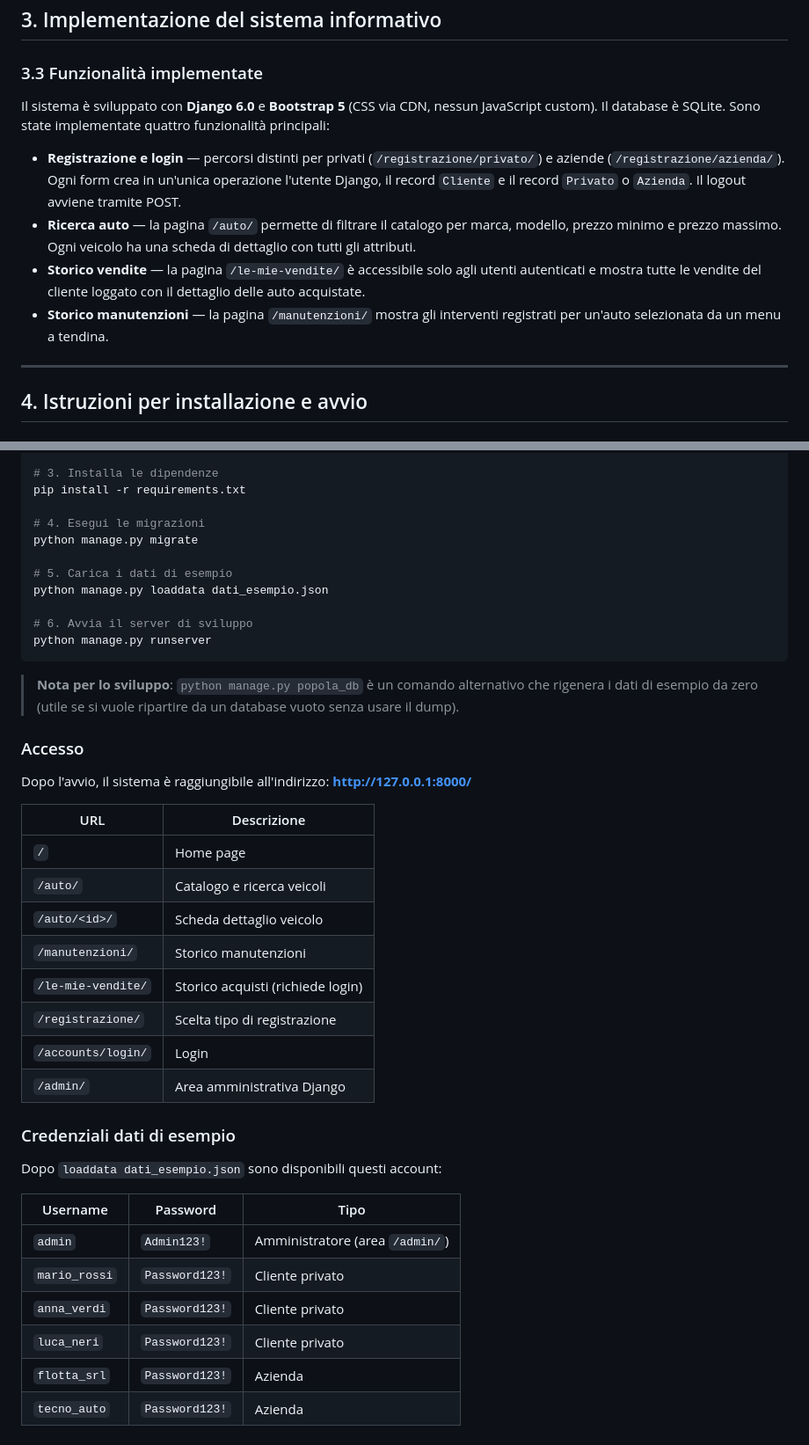
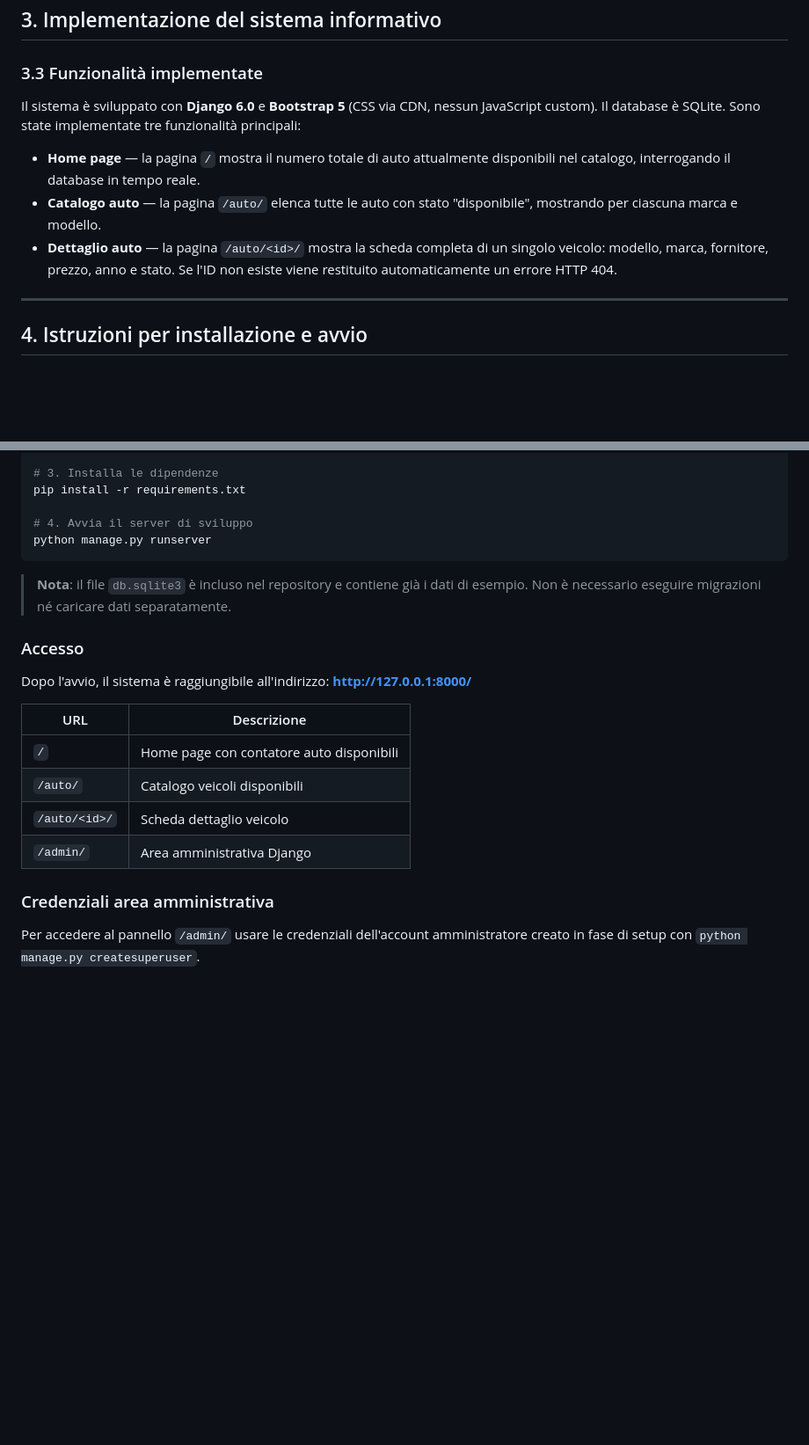
Before and after one commit to aesposito-05/concessionaria-auto-progetto-esame, a Markdown page: documentazione/Documentazione.md, 2 parts joined by grey strips. Shown at 88% size. Rendered like a GitHub page; blank space fills up the shorter version.

Commit message:
Aggiorna sezione 3.3 e sezione 4 con le funzionalità effettivamente implementate

````diff
--- a/documentazione/Documentazione.md
+++ b/documentazione/Documentazione.md
@@ -363,12 +363,11 @@ CREATE TABLE manutenzione (
 
 ### 3.3 Funzionalità implementate
 
-Il sistema è sviluppato con **Django 6.0** e **Bootstrap 5** (CSS via CDN, nessun JavaScript custom). Il database è SQLite. Sono state implementate quattro funzionalità principali:
+Il sistema è sviluppato con **Django 6.0** e **Bootstrap 5** (CSS via CDN, nessun JavaScript custom). Il database è SQLite. Sono state implementate tre funzionalità principali:
 
-- **Registrazione e login** — percorsi distinti per privati (`/registrazione/privato/`) e aziende (`/registrazione/azienda/`). Ogni form crea in un'unica operazione l'utente Django, il record `Cliente` e il record `Privato` o `Azienda`. Il logout avviene tramite POST.
-- **Ricerca auto** — la pagina `/auto/` permette di filtrare il catalogo per marca, modello, prezzo minimo e prezzo massimo. Ogni veicolo ha una scheda di dettaglio con tutti gli attributi.
-- **Storico vendite** — la pagina `/le-mie-vendite/` è accessibile solo agli utenti autenticati e mostra tutte le vendite del cliente loggato con il dettaglio delle auto acquistate.
-- **Storico manutenzioni** — la pagina `/manutenzioni/` mostra gli interventi registrati per un'auto selezionata da un menu a tendina.
+- **Home page** — la pagina `/` mostra il numero totale di auto attualmente disponibili nel catalogo, interrogando il database in tempo reale.
+- **Catalogo auto** — la pagina `/auto/` elenca tutte le auto con stato "disponibile", mostrando per ciascuna marca e modello.
+- **Dettaglio auto** — la pagina `/auto/<id>/` mostra la scheda completa di un singolo veicolo: modello, marca, fornitore, prezzo, anno e stato. Se l'ID non esiste viene restituito automaticamente un errore HTTP 404.
 
 ---
 
@@ -397,19 +396,11 @@ source venv/bin/activate
 # 3. Installa le dipendenze
 pip install -r requirements.txt
 
-# 4. Esegui le migrazioni
-python manage.py migrate
-
-# 5. Carica i dati di esempio
-python manage.py loaddata dati_esempio.json
-
-# 6. Avvia il server di sviluppo
+# 4. Avvia il server di sviluppo
 python manage.py runserver
 ```
 
-> **Nota per lo sviluppo**: `python manage.py popola_db` è un comando alternativo
-> che rigenera i dati di esempio da zero (utile se si vuole ripartire da un
-> database vuoto senza usare il dump).
+> **Nota**: il file `db.sqlite3` è incluso nel repository e contiene già i dati di esempio. Non è necessario eseguire migrazioni né caricare dati separatamente.
 
 ### Accesso
 
@@ -417,24 +408,11 @@ Dopo l'avvio, il sistema è raggiungibile all'indirizzo: **http://127.0.0.1:8000
 
 | URL | Descrizione |
 |---|---|
-| `/` | Home page |
-| `/auto/` | Catalogo e ricerca veicoli |
+| `/` | Home page con contatore auto disponibili |
+| `/auto/` | Catalogo veicoli disponibili |
 | `/auto/<id>/` | Scheda dettaglio veicolo |
-| `/manutenzioni/` | Storico manutenzioni |
-| `/le-mie-vendite/` | Storico acquisti (richiede login) |
-| `/registrazione/` | Scelta tipo di registrazione |
-| `/accounts/login/` | Login |
 | `/admin/` | Area amministrativa Django |
 
-### Credenziali dati di esempio
+### Credenziali area amministrativa
 
-Dopo `loaddata dati_esempio.json` sono disponibili questi account:
-
-| Username | Password | Tipo |
-|---|---|---|
-| `admin` | `Admin123!` | Amministratore (area `/admin/`) |
-| `mario_rossi` | `Password123!` | Cliente privato |
-| `anna_verdi` | `Password123!` | Cliente privato |
-| `luca_neri` | `Password123!` | Cliente privato |
-| `flotta_srl` | `Password123!` | Azienda |
-| `tecno_auto` | `Password123!` | Azienda |
+Per accedere al pannello `/admin/` usare le credenziali dell'account amministratore creato in fase di setup con `python manage.py createsuperuser`.
````
